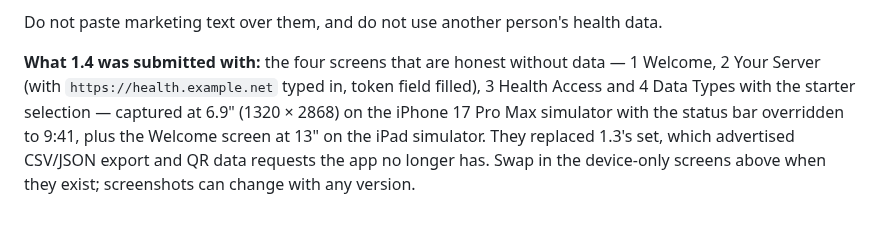
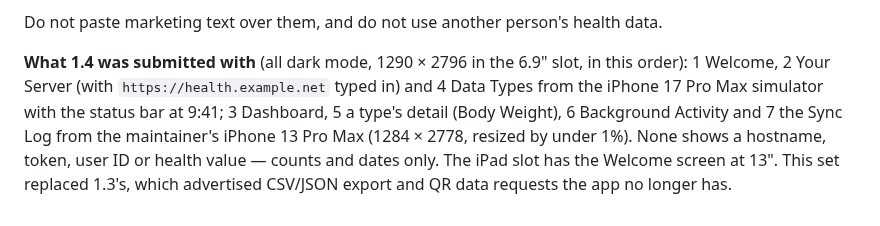
Before and after one commit to PulsHealth/pulshealth, a Markdown page: docs/appstore/listing.md, the part around the change. Drawn GitHub-style.

```diff
--- a/docs/appstore/listing.md
+++ b/docs/appstore/listing.md
@@ -255,11 +255,12 @@ maintainer's team. The order below tells the story a browser needs:
 Do not paste marketing text over them, and do not use another person's health
 data.
 
-**What 1.4 was submitted with:** the four screens that are honest without data
-— 1 Welcome, 2 Your Server (with `https://health.example.net` typed in, token
-field filled), 3 Health Access and 4 Data Types with the starter selection —
-captured at 6.9" (1320 × 2868) on the iPhone 17 Pro Max simulator with the
-status bar overridden to 9:41, plus the Welcome screen at 13" on the iPad
-simulator. They replaced 1.3's set, which advertised CSV/JSON export and QR
-data requests the app no longer has. Swap in the device-only screens above when
-they exist; screenshots can change with any version.
+**What 1.4 was submitted with** (all dark mode, 1290 × 2796 in the 6.9" slot,
+in this order): 1 Welcome, 2 Your Server (with `https://health.example.net`
+typed in) and 4 Data Types from the iPhone 17 Pro Max simulator with the status
+bar at 9:41; 3 Dashboard, 5 a type's detail (Body Weight), 6 Background
+Activity and 7 the Sync Log from the maintainer's iPhone 13 Pro Max (1284 ×
+2778, resized by under 1%). None shows a hostname, token, user ID or health
+value — counts and dates only. The iPad slot has the Welcome screen at 13". This
+set replaced 1.3's, which advertised CSV/JSON export and QR data requests the
+app no longer has.
```
Also changed, not shown: README.md (+11 -0 lines), docs/roadmap.md (+6 -5 lines), docs/images/app/background-activity.png (added), docs/images/app/dashboard.png (added), docs/images/app/type-detail.png (added), docs/images/app/welcome.png (added).
